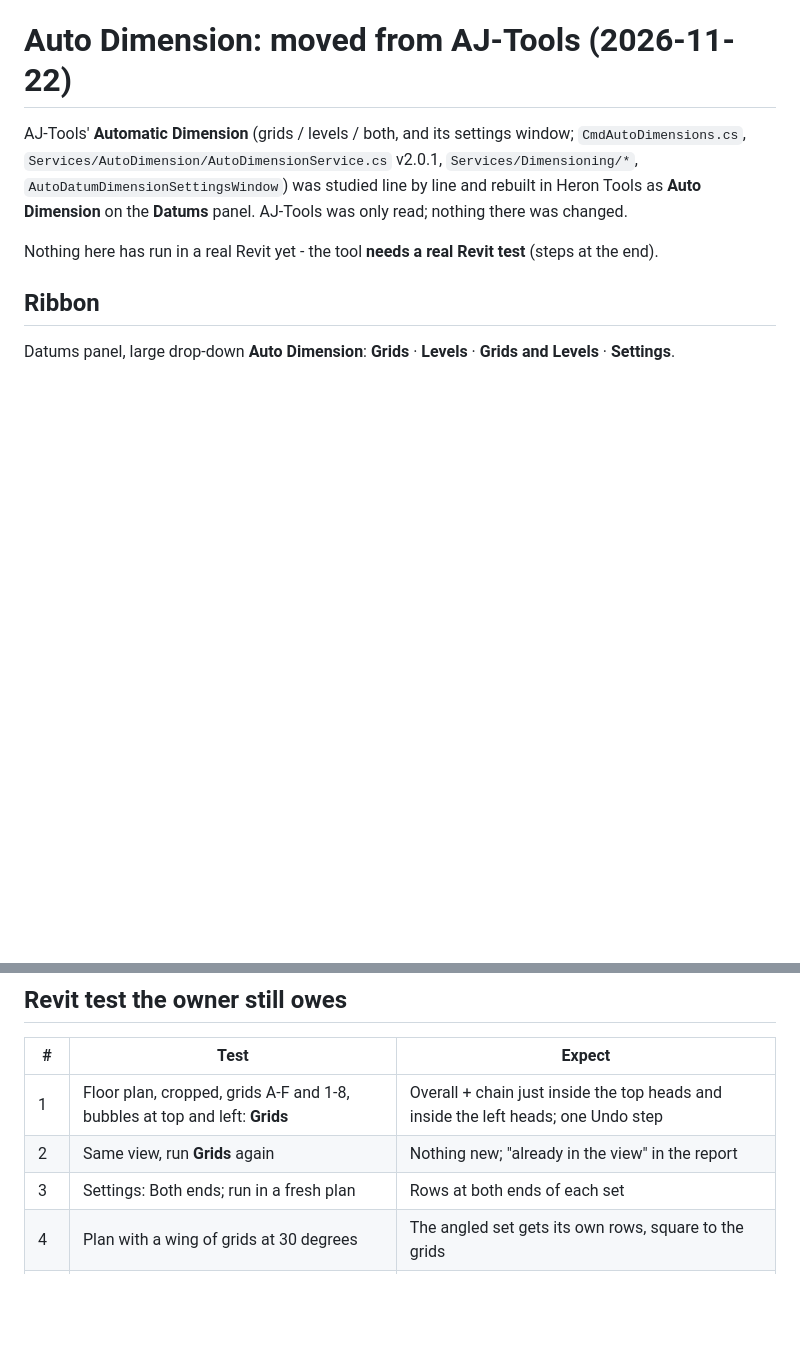
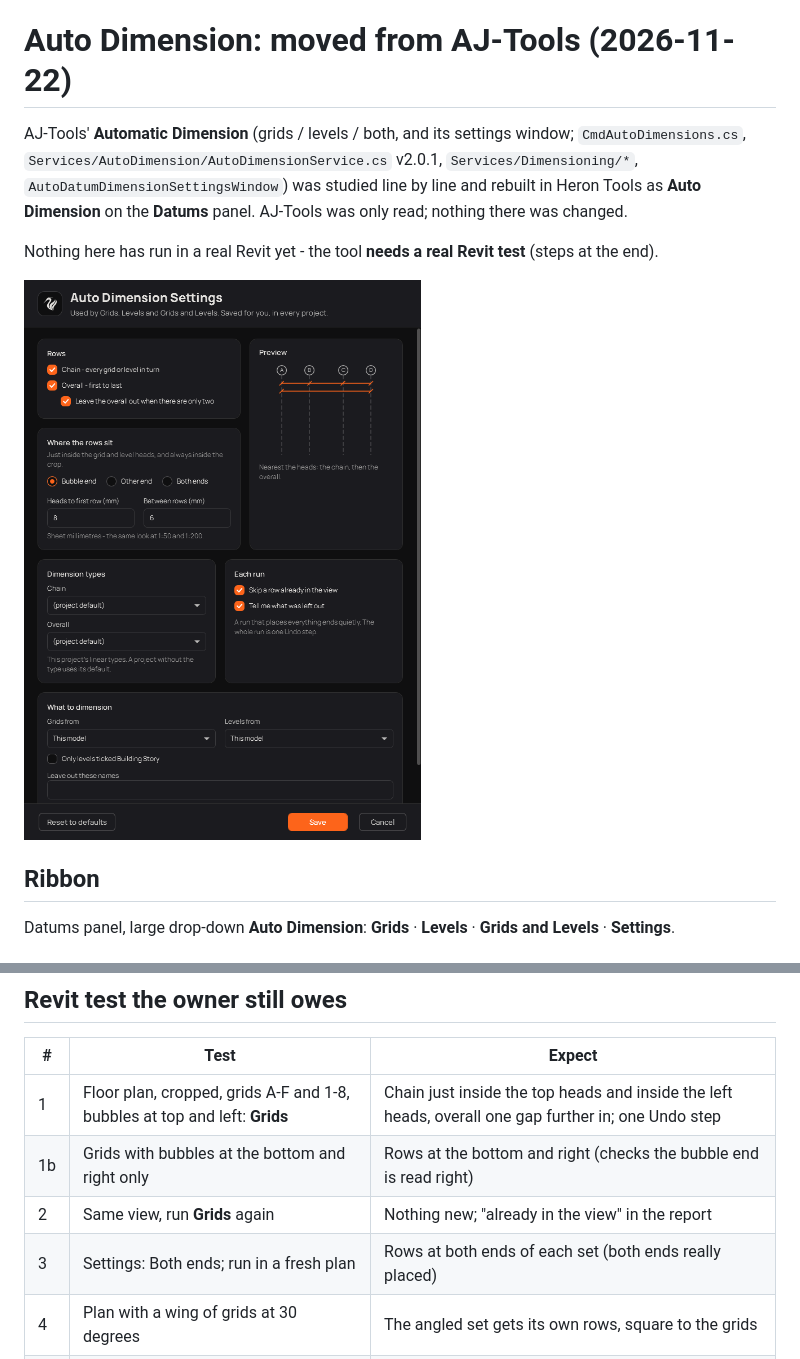
Before and after one commit to Ajmalpshaik/Heron-Tools, a Markdown page: docs/auto-dimension-move-notes.md, 2 parts joined by grey strips. Rendered like a GitHub page; pictures changed too: docs/auto-dimension-window.png (added); blank space fills up the shorter version.

```diff
--- a/docs/auto-dimension-move-notes.md
+++ b/docs/auto-dimension-move-notes.md
@@ -6,6 +6,8 @@ was studied line by line and rebuilt in Heron Tools as **Auto Dimension** on the
 read; nothing there was changed.
 
 Nothing here has run in a real Revit yet - the tool **needs a real Revit test** (steps at the end).
+
+![The Auto Dimension settings window](auto-dimension-window.png)
 
 ## Ribbon
 
@@ -40,9 +42,10 @@ row does not stop the others; a dimension type saved in another project is kept
 
 | # | Test | Expect |
 |---|---|---|
-| 1 | Floor plan, cropped, grids A-F and 1-8, bubbles at top and left: **Grids** | Overall + chain just inside the top heads and inside the left heads; one Undo step |
+| 1 | Floor plan, cropped, grids A-F and 1-8, bubbles at top and left: **Grids** | Chain just inside the top heads and inside the left heads, overall one gap further in; one Undo step |
+| 1b | Grids with bubbles at the bottom and right only | Rows at the bottom and right (checks the bubble end is read right) |
 | 2 | Same view, run **Grids** again | Nothing new; "already in the view" in the report |
-| 3 | Settings: Both ends; run in a fresh plan | Rows at both ends of each set |
+| 3 | Settings: Both ends; run in a fresh plan | Rows at both ends of each set (both ends really placed) |
 | 4 | Plan with a wing of grids at 30 degrees | The angled set gets its own rows, square to the grids |
 | 5 | Section with levels and grids: **Grids and Levels** | Level rows inside the level heads, grid rows inside the grid heads |
 | 6 | Callout of that section | Same as 5 |
```
Also changed, not shown: CHANGELOG.md (+1 -1 lines), docs/tools/datums.md (+6 -4 lines), 3 other files.
